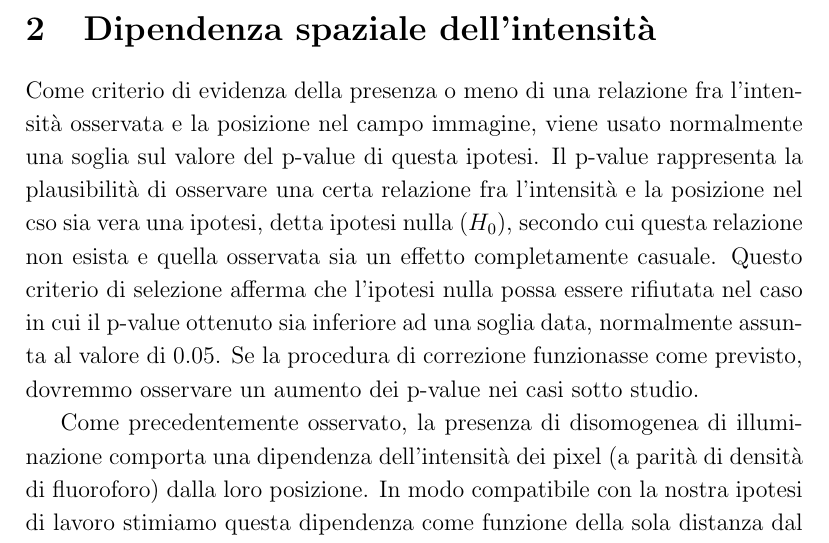
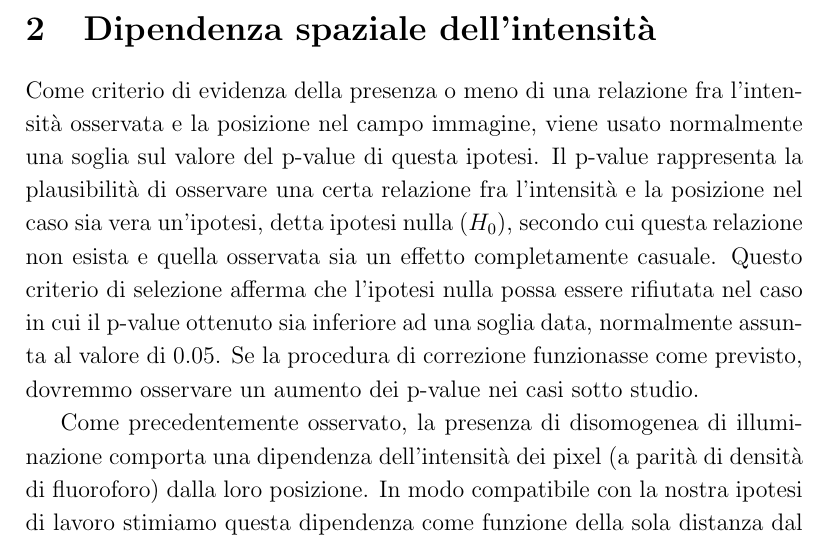
Before and after one commit to SilviaBelloni/Tesi, a LaTeX book (tesi.tex, which reads cap4.tex): part of page 77 of 109, cut so that both start at the same text. Compiled offline with pdfLaTeX.

Commit message:
rilettura finale cap4

```diff
--- a/cap4.tex
+++ b/cap4.tex
@@ -70,7 +70,7 @@ Per tale motivo le intensità rilevate nell'immagine è giusto che si estendano
 \section{Dipendenza spaziale dell'intensità}
 
 Come criterio di evidenza della presenza o meno di una relazione fra l'intensità osservata e la posizione nel campo immagine, viene usato normalmente una soglia sul valore del p-value di questa ipotesi.
-Il p-value rappresenta la plausibilità di osservare una certa relazione fra l'intensità e la posizione nel cso sia vera una ipotesi, detta ipotesi nulla ($H_0$), secondo cui questa relazione non esista e quella osservata sia un effetto completamente casuale.
+Il p-value rappresenta la plausibilità di osservare una certa relazione fra l'intensità e la posizione nel caso sia vera un'ipotesi, detta ipotesi nulla ($H_0$), secondo cui questa relazione non esista e quella osservata sia un effetto completamente casuale.
 Questo criterio di selezione afferma che l'ipotesi nulla possa essere rifiutata nel caso in cui il p-value ottenuto sia inferiore ad una soglia data, normalmente assunta al valore di $0.05$.
 Se la procedura di correzione funzionasse come previsto, dovremmo osservare un aumento dei p-value nei casi sotto studio.
 
```
